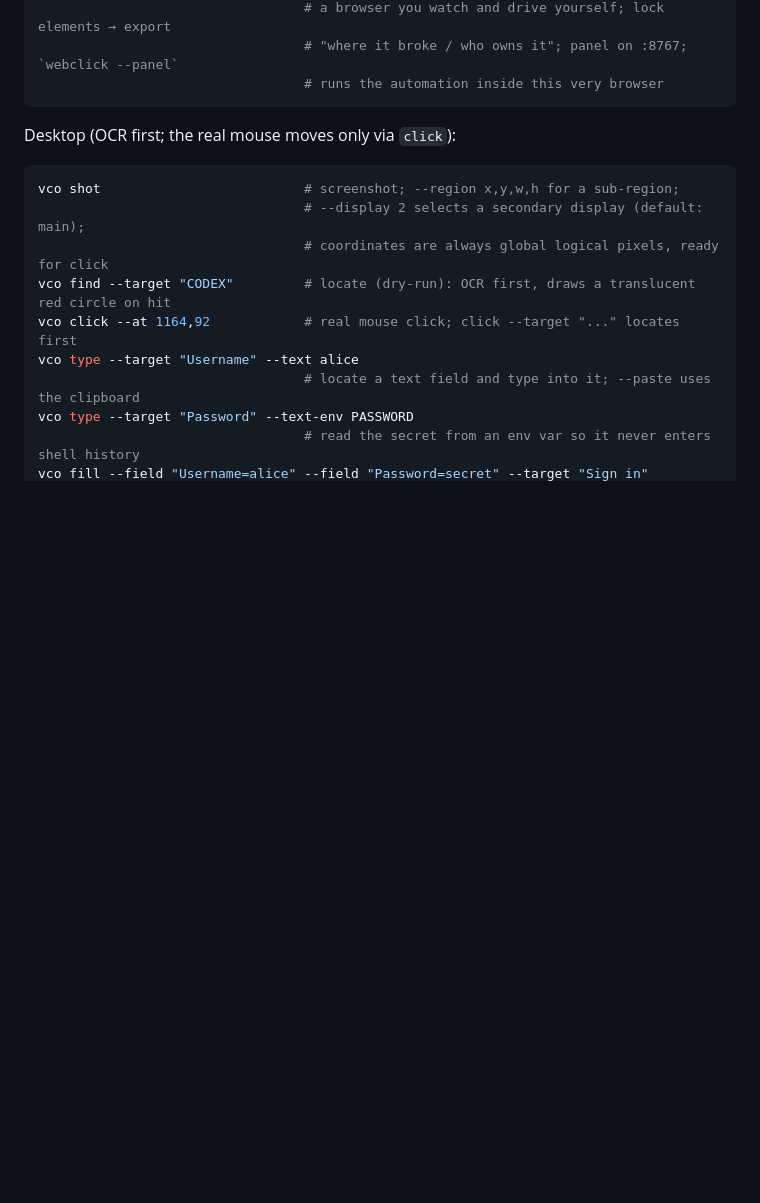
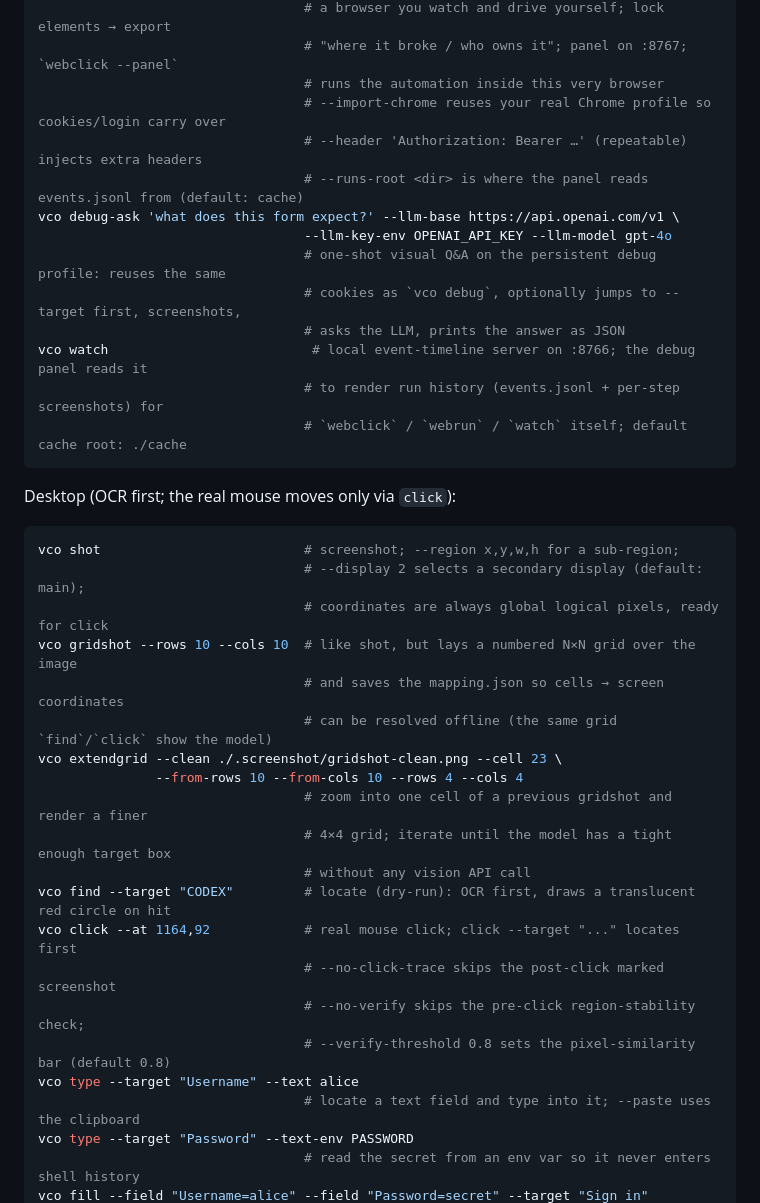
Before and after one commit to lo2589/vco, a Markdown page: README.md, the part around the change. Drawn GitHub-style; blank space fills up the shorter version.

Commit message:
docs: document debug flags, debug-ask, watch, gridshot/extendgrid, click verify flags
Co-Authored-By: Claude Opus 5.5 <noreply@anthropic.com>

````diff
--- a/README.md
+++ b/README.md
@@ -41,6 +41,17 @@ vco debug http://127.0.0.1:3080/
                                   # a browser you watch and drive yourself; lock elements → export
                                   # "where it broke / who owns it"; panel on :8767; `webclick --panel`
                                   # runs the automation inside this very browser
+                                  # --import-chrome reuses your real Chrome profile so cookies/login carry over
+                                  # --header 'Authorization: Bearer …' (repeatable) injects extra headers
+                                  # --runs-root <dir> is where the panel reads events.jsonl from (default: cache)
+vco debug-ask 'what does this form expect?' --llm-base https://api.openai.com/v1 \
+                                  --llm-key-env OPENAI_API_KEY --llm-model gpt-4o
+                                  # one-shot visual Q&A on the persistent debug profile: reuses the same
+                                  # cookies as `vco debug`, optionally jumps to --target first, screenshots,
+                                  # asks the LLM, prints the answer as JSON
+vco watch                          # local event-timeline server on :8766; the debug panel reads it
+                                  # to render run history (events.jsonl + per-step screenshots) for
+                                  # `webclick` / `webrun` / `watch` itself; default cache root: ./cache
 ```
 
 Desktop (OCR first; the real mouse moves only via `click`):
@@ -49,8 +60,19 @@ Desktop (OCR first; the real mouse moves only via `click`):
 vco shot                          # screenshot; --region x,y,w,h for a sub-region;
                                   # --display 2 selects a secondary display (default: main);
                                   # coordinates are always global logical pixels, ready for click
+vco gridshot --rows 10 --cols 10  # like shot, but lays a numbered N×N grid over the image
+                                  # and saves the mapping.json so cells → screen coordinates
+                                  # can be resolved offline (the same grid `find`/`click` show the model)
+vco extendgrid --clean ./.screenshot/gridshot-clean.png --cell 23 \
+               --from-rows 10 --from-cols 10 --rows 4 --cols 4
+                                  # zoom into one cell of a previous gridshot and render a finer
+                                  # 4×4 grid; iterate until the model has a tight enough target box
+                                  # without any vision API call
 vco find --target "CODEX"         # locate (dry-run): OCR first, draws a translucent red circle on hit
 vco click --at 1164,92            # real mouse click; click --target "..." locates first
+                                  # --no-click-trace skips the post-click marked screenshot
+                                  # --no-verify skips the pre-click region-stability check;
+                                  # --verify-threshold 0.8 sets the pixel-similarity bar (default 0.8)
 vco type --target "Username" --text alice
                                   # locate a text field and type into it; --paste uses the clipboard
 vco type --target "Password" --text-env PASSWORD
````
Also changed, not shown: README_zh.md (+19 -0 lines).
